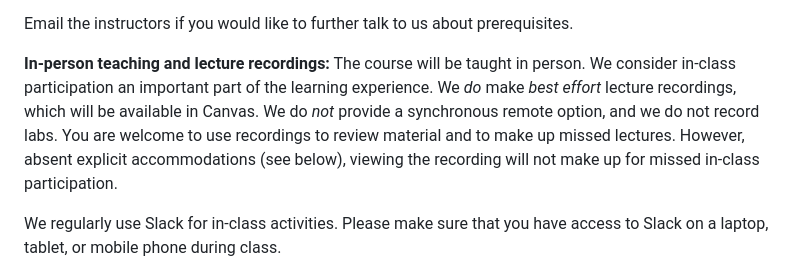
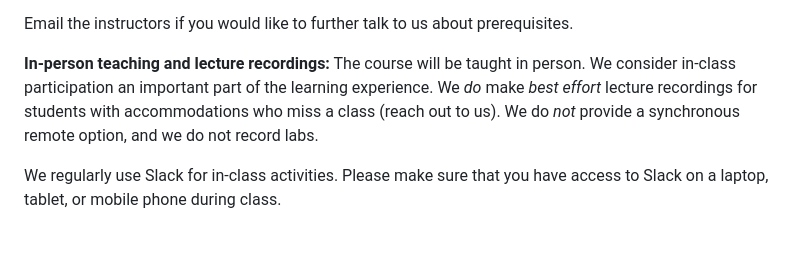
Before and after one commit to mlip-cmu/f2025, a Markdown page: README.md, the part around the change. Drawn GitHub-style; blank space fills up the shorter version.

Commit message:
fixed old statement on lecture recordings

```diff
--- a/README.md
+++ b/README.md
@@ -89,7 +89,7 @@ The course uses Canvas and Gradescope for homework submission, grading, discussi
 
 Email the instructors if you would like to further talk to us about prerequisites.
 
-**In-person teaching and lecture recordings:** The course will be taught in person.  We consider in-class participation an important part of the learning experience. We _do_ make _best effort_ lecture recordings, which will be available in Canvas.  We do _not_ provide a synchronous remote option, and we do not record labs.  You are welcome to use recordings to review material and to make up missed lectures. However, absent explicit accommodations (see below), viewing the recording will not make up for missed in-class participation.
+**In-person teaching and lecture recordings:** The course will be taught in person.  We consider in-class participation an important part of the learning experience. We _do_ make _best effort_ lecture recordings for students with accommodations who miss a class (reach out to us).  We do _not_ provide a synchronous remote option, and we do not record labs.
 
 We regularly use Slack for in-class activities. Please make sure that you have access to Slack on a laptop, tablet, or mobile phone during class.
 
```
